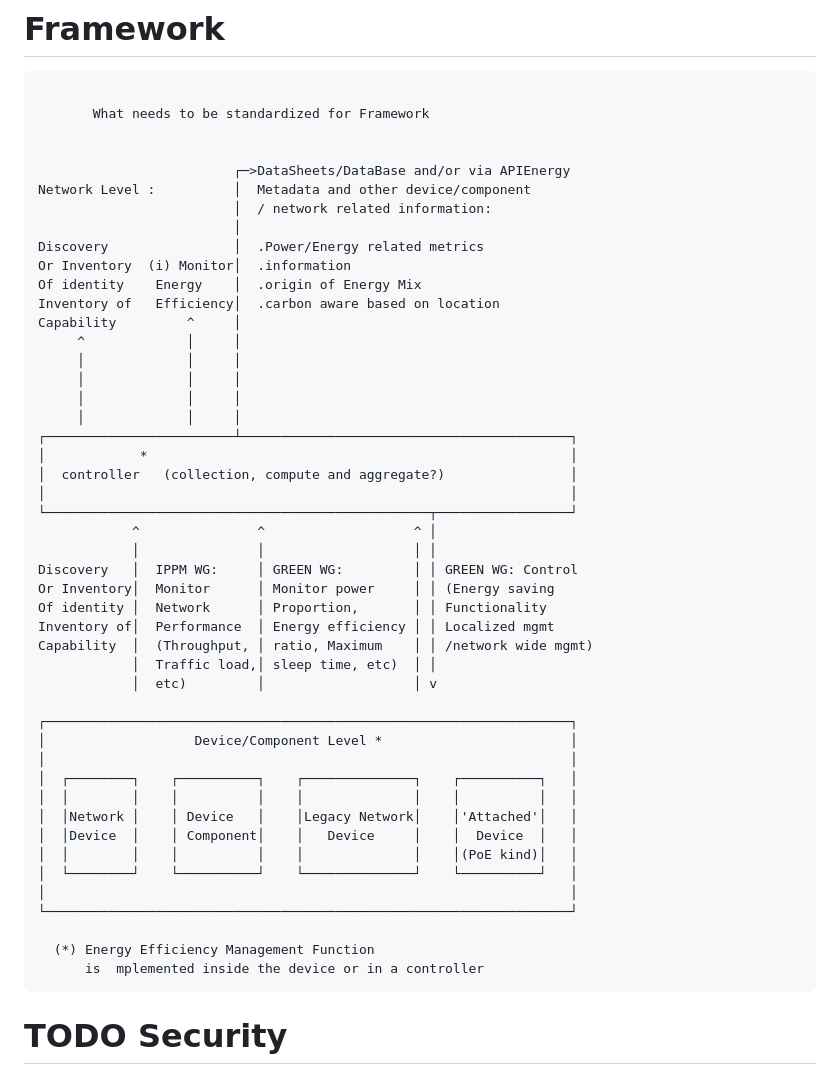
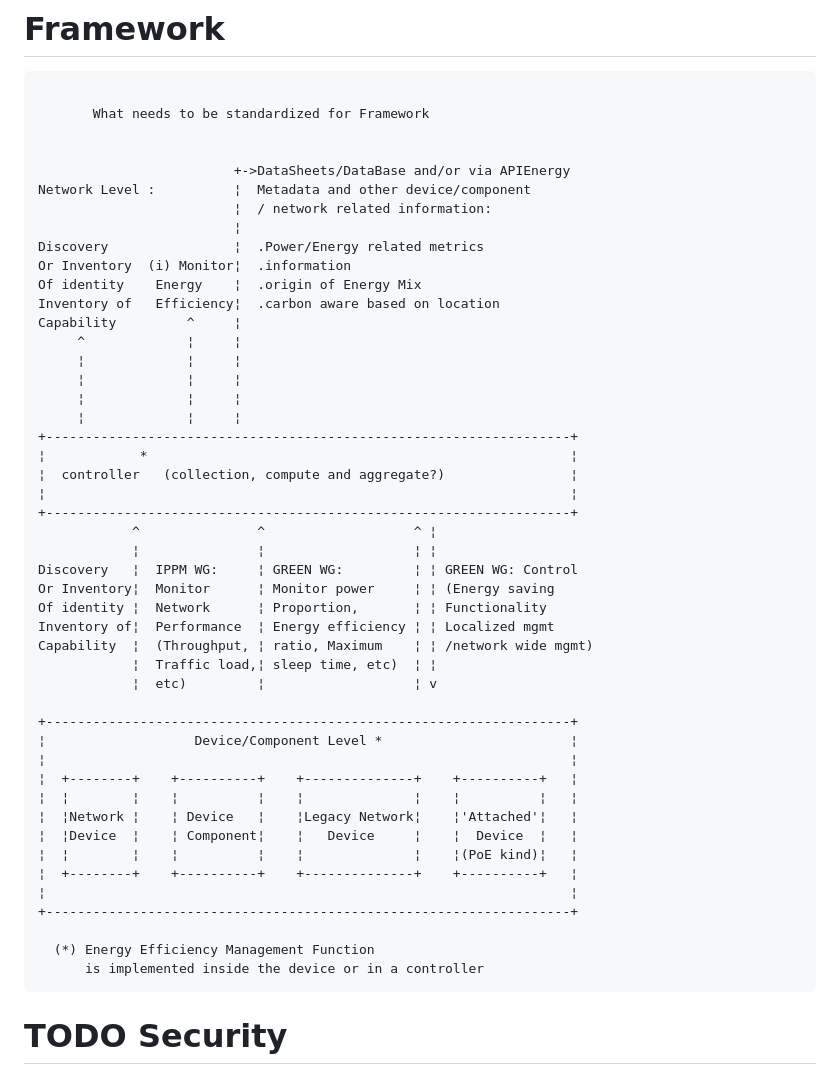
Before and after one commit to emile22/green-bof-req-collections, a Markdown page: draft-stephan-green-bof-reqs-collections.md, the part around the change. Drawn GitHub-style.

````diff
--- a/draft-stephan-green-bof-reqs-collections.md
+++ b/draft-stephan-green-bof-reqs-collections.md
@@ -154,49 +154,49 @@ There are limited to energy consumption vs sustainability
        What needs to be standardized for Framework
 
 
-                         ┌─>DataSheets/DataBase and/or via APIEnergy
-Network Level :          │  Metadata and other device/component
-                         │  / network related information:
-                         │
-Discovery                │  .Power/Energy related metrics
-Or Inventory  (i) Monitor│  .information
-Of identity    Energy    │  .origin of Energy Mix
-Inventory of   Efficiency│  .carbon aware based on location
-Capability         ^     │
-     ^             │     │
-     │             │     │
-     │             │     │
-     │             │     │
-     │             │     │
-┌────────────────────────┴──────────────────────────────────────────┐
-│            *                                                      │
-│  controller   (collection, compute and aggregate?)                │
-│                                                                   │
-└─────────────────────────────────────────────────┬─────────────────┘
-            ^               ^                   ^ │
-            │               │                   │ │
-Discovery   │  IPPM WG:     │ GREEN WG:         │ │ GREEN WG: Control
-Or Inventory│  Monitor      │ Monitor power     │ │ (Energy saving
-Of identity │  Network      │ Proportion,       │ │ Functionality
-Inventory of│  Performance  │ Energy efficiency │ │ Localized mgmt
-Capability  │  (Throughput, │ ratio, Maximum    │ │ /network wide mgmt)
-            │  Traffic load,│ sleep time, etc)  │ │
-            │  etc)         │                   │ v
+                         +->DataSheets/DataBase and/or via APIEnergy
+Network Level :          ¦  Metadata and other device/component
+                         ¦  / network related information:
+                         ¦
+Discovery                ¦  .Power/Energy related metrics
+Or Inventory  (i) Monitor¦  .information
+Of identity    Energy    ¦  .origin of Energy Mix
+Inventory of   Efficiency¦  .carbon aware based on location
+Capability         ^     ¦
+     ^             ¦     ¦
+     ¦             ¦     ¦
+     ¦             ¦     ¦
+     ¦             ¦     ¦
+     ¦             ¦     ¦
++-------------------------------------------------------------------+
+¦            *                                                      ¦
+¦  controller   (collection, compute and aggregate?)                ¦
+¦                                                                   ¦
++-------------------------------------------------------------------+
+            ^               ^                   ^ ¦
+            ¦               ¦                   ¦ ¦
+Discovery   ¦  IPPM WG:     ¦ GREEN WG:         ¦ ¦ GREEN WG: Control
+Or Inventory¦  Monitor      ¦ Monitor power     ¦ ¦ (Energy saving
+Of identity ¦  Network      ¦ Proportion,       ¦ ¦ Functionality
+Inventory of¦  Performance  ¦ Energy efficiency ¦ ¦ Localized mgmt
+Capability  ¦  (Throughput, ¦ ratio, Maximum    ¦ ¦ /network wide mgmt)
+            ¦  Traffic load,¦ sleep time, etc)  ¦ ¦
+            ¦  etc)         ¦                   ¦ v
 
-┌───────────────────────────────────────────────────────────────────┐
-│                   Device/Component Level *                        │
-│                                                                   │
-│  ┌────────┐    ┌──────────┐    ┌──────────────┐    ┌──────────┐   │
-│  │        │    │          │    │              │    │          │   │
-│  │Network │    │ Device   │    │Legacy Network│    │'Attached'│   │
-│  │Device  │    │ Component│    │   Device     │    │  Device  │   │
-│  │        │    │          │    │              │    │(PoE kind)│   │
-│  └────────┘    └──────────┘    └──────────────┘    └──────────┘   │
-│                                                                   │
-└───────────────────────────────────────────────────────────────────┘
++-------------------------------------------------------------------+
+¦                   Device/Component Level *                        ¦
+¦                                                                   ¦
+¦  +--------+    +----------+    +--------------+    +----------+   ¦
+¦  ¦        ¦    ¦          ¦    ¦              ¦    ¦          ¦   ¦
+¦  ¦Network ¦    ¦ Device   ¦    ¦Legacy Network¦    ¦'Attached'¦   ¦
+¦  ¦Device  ¦    ¦ Component¦    ¦   Device     ¦    ¦  Device  ¦   ¦
+¦  ¦        ¦    ¦          ¦    ¦              ¦    ¦(PoE kind)¦   ¦
+¦  +--------+    +----------+    +--------------+    +----------+   ¦
+¦                                                                   ¦
++-------------------------------------------------------------------+
 
   (*) Energy Efficiency Management Function
-      is  mplemented inside the device or in a controller
+      is implemented inside the device or in a controller
 ```
 
 # TODO Security
````
